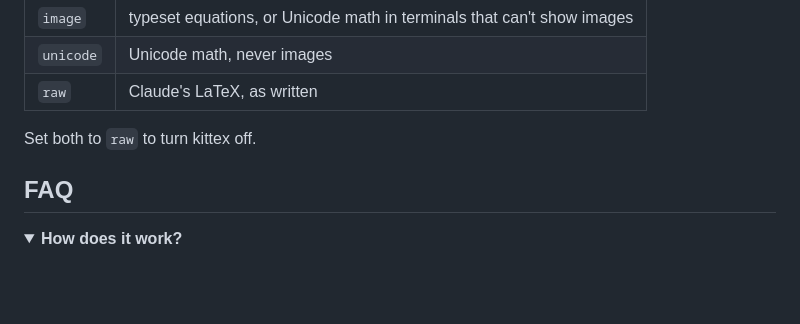
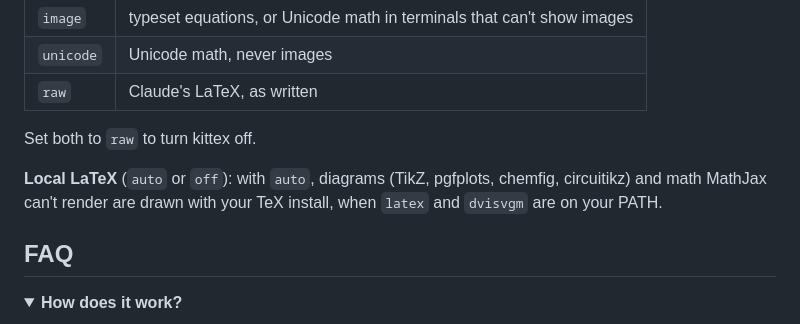
Before and after one commit to brenocq/kittex, a Markdown page: README.md, the part around the change. Drawn GitHub-style; folded sections open; blank space fills up the shorter version.

Commit message:
docs(readme): describe the Local LaTeX setting
One line under Config for the new latex picker: auto draws diagrams and the
math MathJax can't render with the user's TeX install when latex and dvisvgm
are on the PATH; off never runs it.

```diff
--- a/README.md
+++ b/README.md
@@ -66,6 +66,8 @@ Each one is `image` (the default), `unicode` or `raw`:
 
 Set both to `raw` to turn kittex off.
 
+**Local LaTeX** (`auto` or `off`): with `auto`, diagrams (TikZ, pgfplots, chemfig, circuitikz) and math MathJax can't render are drawn with your TeX install, when `latex` and `dvisvgm` are on your PATH.
+
 ## FAQ
 
 <details>
```
